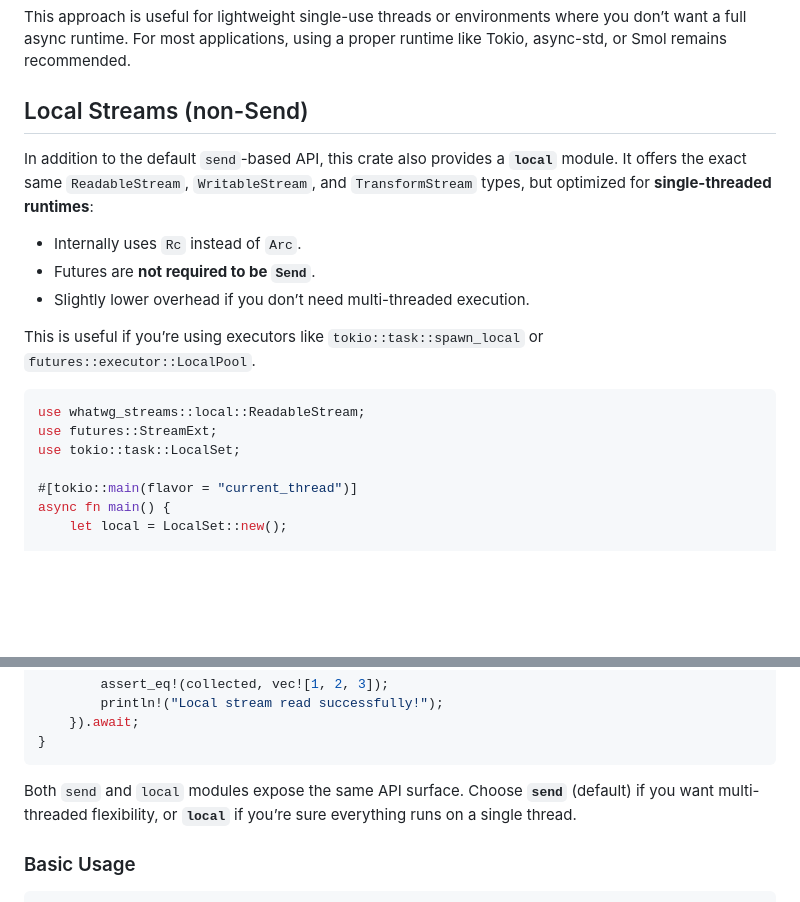
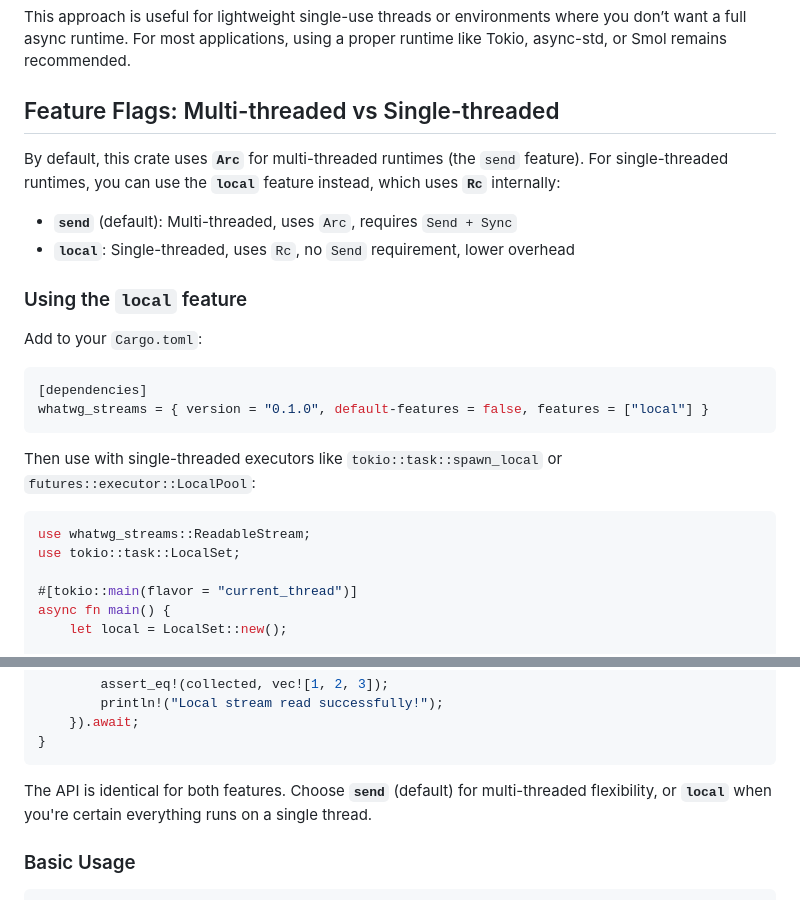
Before and after one commit to ifeanyi-ugwu/whatwg_streams_rs, a Markdown page: README.md, 2 parts joined by grey strips. Rendered like a GitHub page; blank space fills up the shorter version.

Commit message:
docs(README): update documentation to clarify feature flags for multi-threaded vs single-threaded usage

````diff
--- a/README.md
+++ b/README.md
@@ -95,20 +95,27 @@ let stream = ReadableStream::from_vec(vec![1, 2, 3])
 This approach is useful for lightweight single-use threads or environments where you don’t want a full async runtime.
 For most applications, using a proper runtime like Tokio, async-std, or Smol remains recommended.
 
-## Local Streams (non-Send)
+## Feature Flags: Multi-threaded vs Single-threaded
 
-In addition to the default `send`-based API, this crate also provides a **`local`** module.
-It offers the exact same `ReadableStream`, `WritableStream`, and `TransformStream` types, but optimized for **single-threaded runtimes**:
+By default, this crate uses **`Arc`** for multi-threaded runtimes (the `send` feature).
+For single-threaded runtimes, you can use the **`local`** feature instead, which uses **`Rc`** internally:
 
-- Internally uses `Rc` instead of `Arc`.
-- Futures are **not required to be `Send`**.
-- Slightly lower overhead if you don’t need multi-threaded execution.
+- **`send`** (default): Multi-threaded, uses `Arc`, requires `Send + Sync`
+- **`local`**: Single-threaded, uses `Rc`, no `Send` requirement, lower overhead
 
-This is useful if you’re using executors like `tokio::task::spawn_local` or `futures::executor::LocalPool`.
+### Using the `local` feature
+
+Add to your `Cargo.toml`:
+
+```toml
+[dependencies]
+whatwg_streams = { version = "0.1.0", default-features = false, features = ["local"] }
+```
+
+Then use with single-threaded executors like `tokio::task::spawn_local` or `futures::executor::LocalPool`:
 
 ```rust
-use whatwg_streams::local::ReadableStream;
-use futures::StreamExt;
+use whatwg_streams::ReadableStream;
 use tokio::task::LocalSet;
 
 #[tokio::main(flavor = "current_thread")]
@@ -132,9 +139,9 @@ async fn main() {
 }
 ```
 
-Both `send` and `local` modules expose the same API surface.
-Choose **`send`** (default) if you want multi-threaded flexibility,
-or **`local`** if you’re sure everything runs on a single thread.
+The API is identical for both features.
+Choose **`send`** (default) for multi-threaded flexibility,
+or **`local`** when you're certain everything runs on a single thread.
 
 ### Basic Usage
 
````
